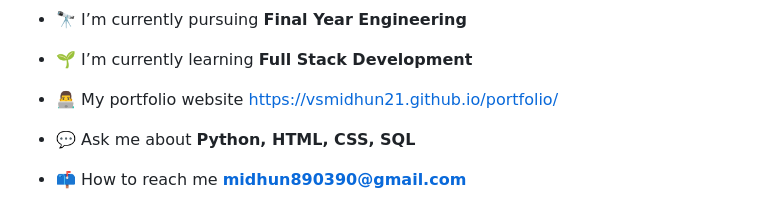
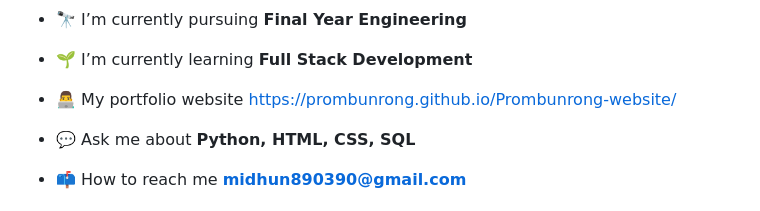
Before and after one commit to PromBunrong/Prombunrong-website, a Markdown page: README.md, the part around the change. GitHub-like rendering.

Commit message:
Update portfolio website link in README

```diff
--- a/README.md
+++ b/README.md
@@ -7,7 +7,7 @@
 
 - 🌱 I’m currently learning **Full Stack Development**
 
-- 👨‍💻 My portfolio website [https://vsmidhun21.github.io/portfolio/](https://vsmidhun21.github.io/portfolio/)
+- 👨‍💻 My portfolio website [https://prombunrong.github.io/Prombunrong-website/](https://prombunrong.github.io/Prombunrong-website/)
 
 - 💬 Ask me about **Python, HTML, CSS, SQL**
 
```
